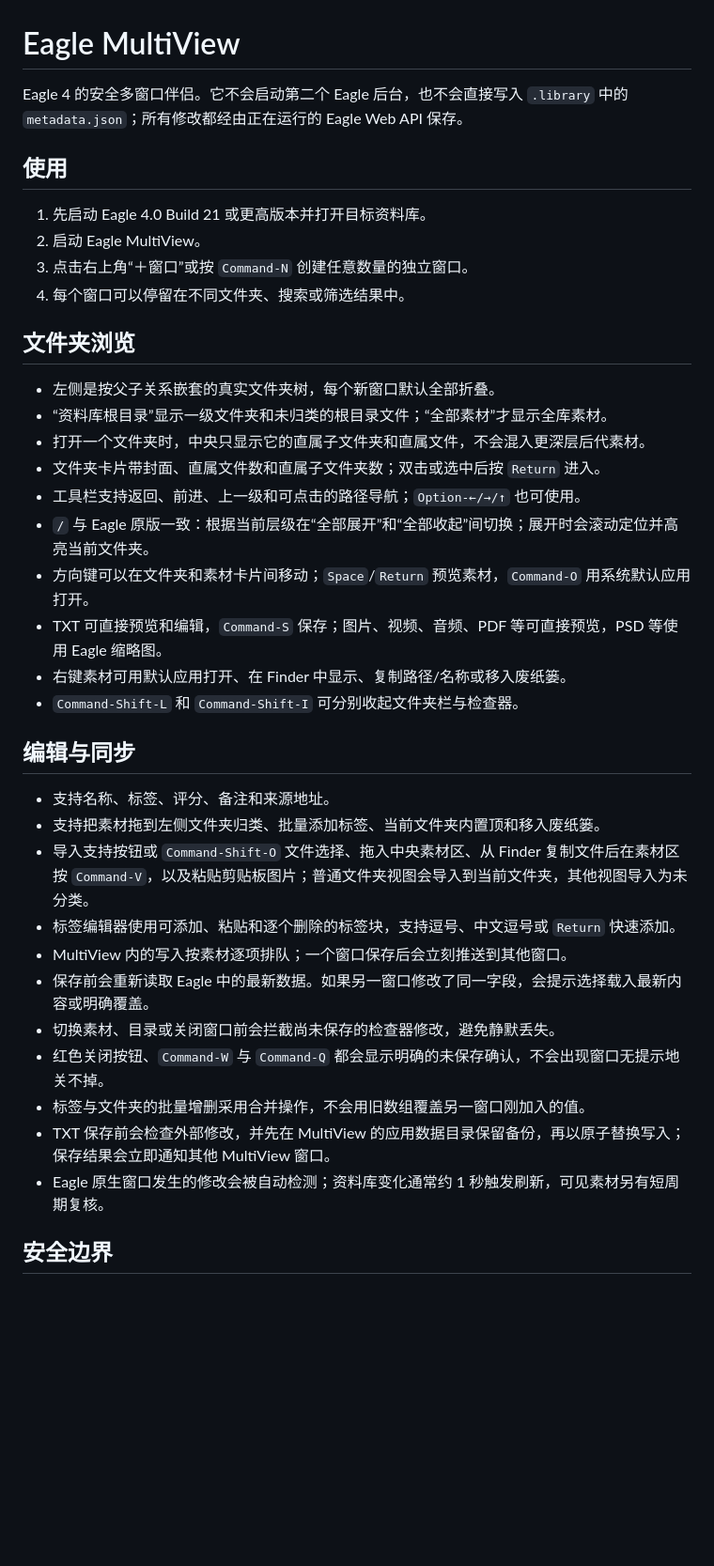
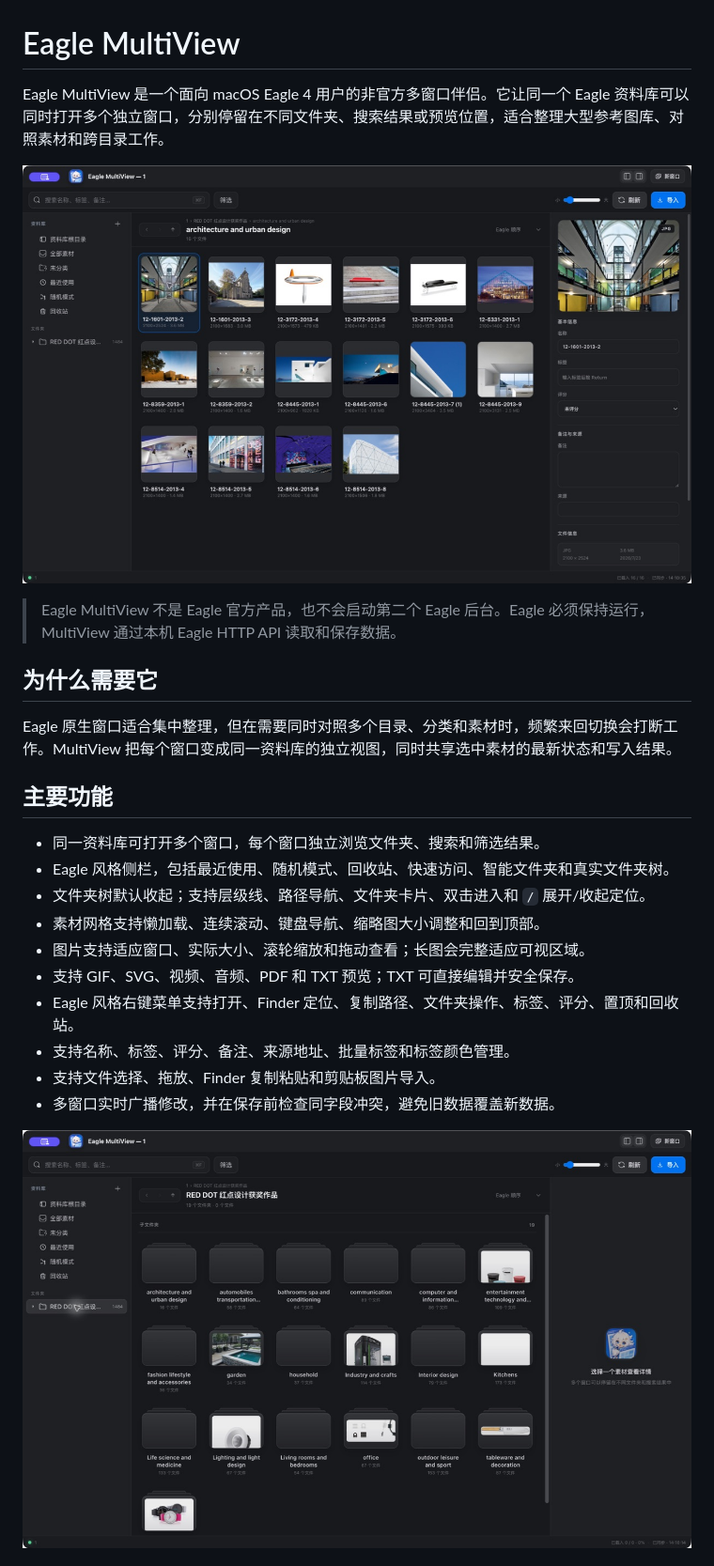
Before and after one commit to khkjdfkjhdsfakhds/eagle-multiview, a Markdown page: README.md, the part around one of its changes. Shown at 94% size. GitHub-like rendering; pictures changed too: docs/screenshots/asset-grid-inspector.jpg (added), docs/screenshots/library-folders.jpg (added); blank space fills up the shorter version.

Commit message:
Publish Eagle MultiView 1.5.1

```diff
--- a/README.md
+++ b/README.md
@@ -1,40 +1,27 @@
 # Eagle MultiView
 
-Eagle 4 的安全多窗口伴侣。它不会启动第二个 Eagle 后台，也不会直接写入 `.library` 中的 `metadata.json`；所有修改都经由正在运行的 Eagle Web API 保存。
+Eagle MultiView 是一个面向 macOS Eagle 4 用户的非官方多窗口伴侣。它让同一个 Eagle 资料库可以同时打开多个独立窗口，分别停留在不同文件夹、搜索结果或预览位置，适合整理大型参考图库、对照素材和跨目录工作。
 
-## 使用
+![Eagle MultiView 素材网格与检查器](docs/screenshots/asset-grid-inspector.jpg)
 
-1. 先启动 Eagle 4.0 Build 21 或更高版本并打开目标资料库。
-2. 启动 Eagle MultiView。
-3. 点击右上角“＋窗口”或按 `Command-N` 创建任意数量的独立窗口。
-4. 每个窗口可以停留在不同文件夹、搜索或筛选结果中。
+> Eagle MultiView 不是 Eagle 官方产品，也不会启动第二个 Eagle 后台。Eagle 必须保持运行，MultiView 通过本机 Eagle HTTP API 读取和保存数据。
 
-## 文件夹浏览
+## 为什么需要它
 
-- 左侧是按父子关系嵌套的真实文件夹树，每个新窗口默认全部折叠。
-- “资料库根目录”显示一级文件夹和未归类的根目录文件；“全部素材”才显示全库素材。
-- 打开一个文件夹时，中央只显示它的直属子文件夹和直属文件，不会混入更深层后代素材。
-- 文件夹卡片带封面、直属文件数和直属子文件夹数；双击或选中后按 `Return` 进入。
-- 工具栏支持返回、前进、上一级和可点击的路径导航；`Option-←/→/↑` 也可使用。
-- `/` 与 Eagle 原版一致：根据当前层级在“全部展开”和“全部收起”间切换；展开时会滚动定位并高亮当前文件夹。
-- 方向键可以在文件夹和素材卡片间移动；`Space`/`Return` 预览素材，`Command-O` 用系统默认应用打开。
-- TXT 可直接预览和编辑，`Command-S` 保存；图片、视频、音频、PDF 等可直接预览，PSD 等使用 Eagle 缩略图。
-- 右键素材可用默认应用打开、在 Finder 中显示、复制路径/名称或移入废纸篓。
-- `Command-Shift-L` 和 `Command-Shift-I` 可分别收起文件夹栏与检查器。
+Eagle 原生窗口适合集中整理，但在需要同时对照多个目录、分类和素材时，频繁来回切换会打断工作。MultiView 把每个窗口变成同一资料库的独立视图，同时共享选中素材的最新状态和写入结果。
 
-## 编辑与同步
+## 主要功能
 
-- 支持名称、标签、评分、备注和来源地址。
-- 支持把素材拖到左侧文件夹归类、批量添加标签、当前文件夹内置顶和移入废纸篓。
-- 导入支持按钮或 `Command-Shift-O` 文件选择、拖入中央素材区、从 Finder 复制文件后在素材区按 `Command-V`，以及粘贴剪贴板图片；普通文件夹视图会导入到当前文件夹，其他视图导入为未分类。
-- 标签编辑器使用可添加、粘贴和逐个删除的标签块，支持逗号、中文逗号或 `Return` 快速添加。
-- MultiView 内的写入按素材逐项排队；一个窗口保存后会立刻推送到其他窗口。
-- 保存前会重新读取 Eagle 中的最新数据。如果另一窗口修改了同一字段，会提示选择载入最新内容或明确覆盖。
-- 切换素材、目录或关闭窗口前会拦截尚未保存的检查器修改，避免静默丢失。
-- 红色关闭按钮、`Command-W` 与 `Command-Q` 都会显示明确的未保存确认，不会出现窗口无提示地关不掉。
-- 标签与文件夹的批量增删采用合并操作，不会用旧数组覆盖另一窗口刚加入的值。
-- TXT 保存前会检查外部修改，并先在 MultiView 的应用数据目录保留备份，再以原子替换写入；保存结果会立即通知其他 MultiView 窗口。
-- Eagle 原生窗口发生的修改会被自动检测；资料库变化通常约 1 秒触发刷新，可见素材另有短周期复核。
+- 同一资料库可打开多个窗口，每个窗口独立浏览文件夹、搜索和筛选结果。
+- Eagle 风格侧栏，包括最近使用、随机模式、回收站、快速访问、智能文件夹和真实文件夹树。
+- 文件夹树默认收起；支持层级线、路径导航、文件夹卡片、双击进入和 `/` 展开/收起定位。
+- 素材网格支持懒加载、连续滚动、键盘导航、缩略图大小调整和回到顶部。
+- 图片支持适应窗口、实际大小、滚轮缩放和拖动查看；长图会完整适应可视区域。
+- 支持 GIF、SVG、视频、音频、PDF 和 TXT 预览；TXT 可直接编辑并安全保存。
+- Eagle 风格右键菜单支持打开、Finder 定位、复制路径、文件夹操作、标签、评分、置顶和回收站。
+- 支持名称、标签、评分、备注、来源地址、批量标签和标签颜色管理。
+- 支持文件选择、拖放、Finder 复制粘贴和剪贴板图片导入。
+- 多窗口实时广播修改，并在保存前检查同字段冲突，避免旧数据覆盖新数据。
 
-## 安全边界
+![Eagle MultiView 文件夹总览](docs/screenshots/library-folders.jpg)
 
```
Also changed, not shown: other parts of README.md (+83 -6 lines), CHANGELOG.md (added, +67 -0 lines), THIRD_PARTY_NOTICES.md (added, +7 -0 lines), docs/screenshots/image-preview.jpg (added), 11 other files.
